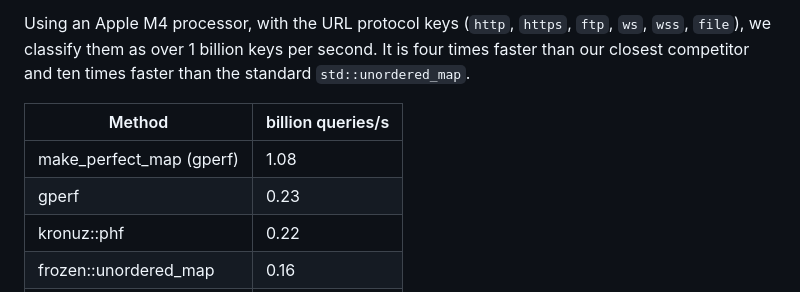
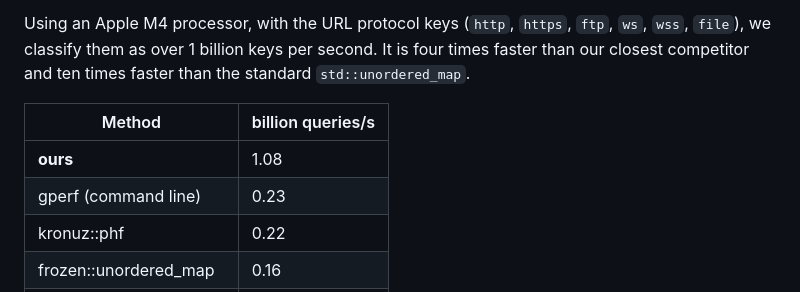
Before and after one commit to ConstexprCore/perfect_hash, a Markdown page: README.md, the part around the change. GitHub-like rendering.

Commit message:
Update performance comparison table in README

```diff
--- a/README.md
+++ b/README.md
@@ -27,8 +27,8 @@ Using an Apple M4 processor, with the URL protocol keys (`http`, `https`, `ftp`,
 
 | Method                    | billion queries/s  |
 |---------------------------|-------|
-| make_perfect_map (gperf)  | 1.08  |
-| gperf                     | 0.23  |
+| **ours**  | 1.08  |
+| gperf  (command line)     | 0.23  |
 | kronuz::phf               | 0.22  |
 | frozen::unordered_map     | 0.16  |
 | absl::flat_hash_map       | 0.14  |
```
